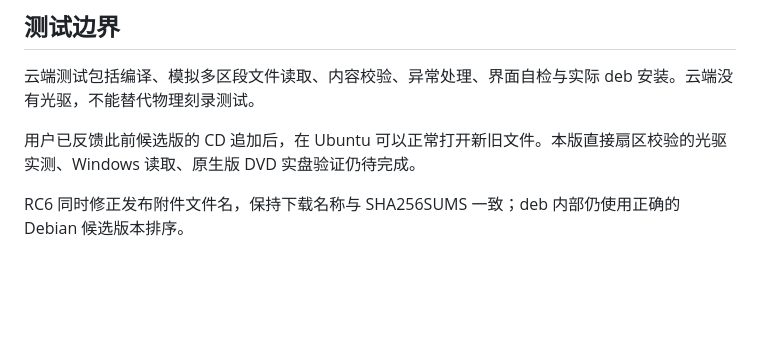
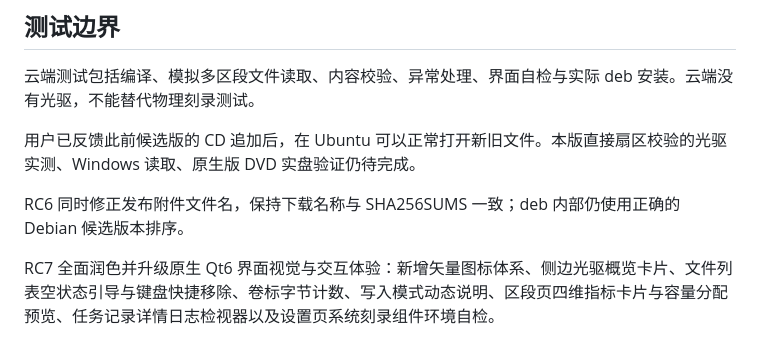
Before and after one commit to lbg2002/DiscForge, a Markdown page: docs/发布说明.md, the part around the change. Drawn GitHub-style; blank space fills up the shorter version.

```diff
--- a/docs/发布说明.md
+++ b/docs/发布说明.md
@@ -27,3 +27,5 @@ sudo apt install ./discforge_*.deb
 用户已反馈此前候选版的 CD 追加后，在 Ubuntu 可以正常打开新旧文件。本版直接扇区校验的光驱实测、Windows 读取、原生版 DVD 实盘验证仍待完成。
 
 RC6 同时修正发布附件文件名，保持下载名称与 SHA256SUMS 一致；deb 内部仍使用正确的 Debian 候选版本排序。
+
+RC7 全面润色并升级原生 Qt6 界面视觉与交互体验：新增矢量图标体系、侧边光驱概览卡片、文件列表空状态引导与键盘快捷移除、卷标字节计数、写入模式动态说明、区段页四维指标卡片与容量分配预览、任务记录详情日志检视器以及设置页系统刻录组件环境自检。
```
Also changed, not shown: README.md (+2 -2 lines), docs/光盘区段.png, docs/程序界面.png, docs/设置.png, 5 other files.
